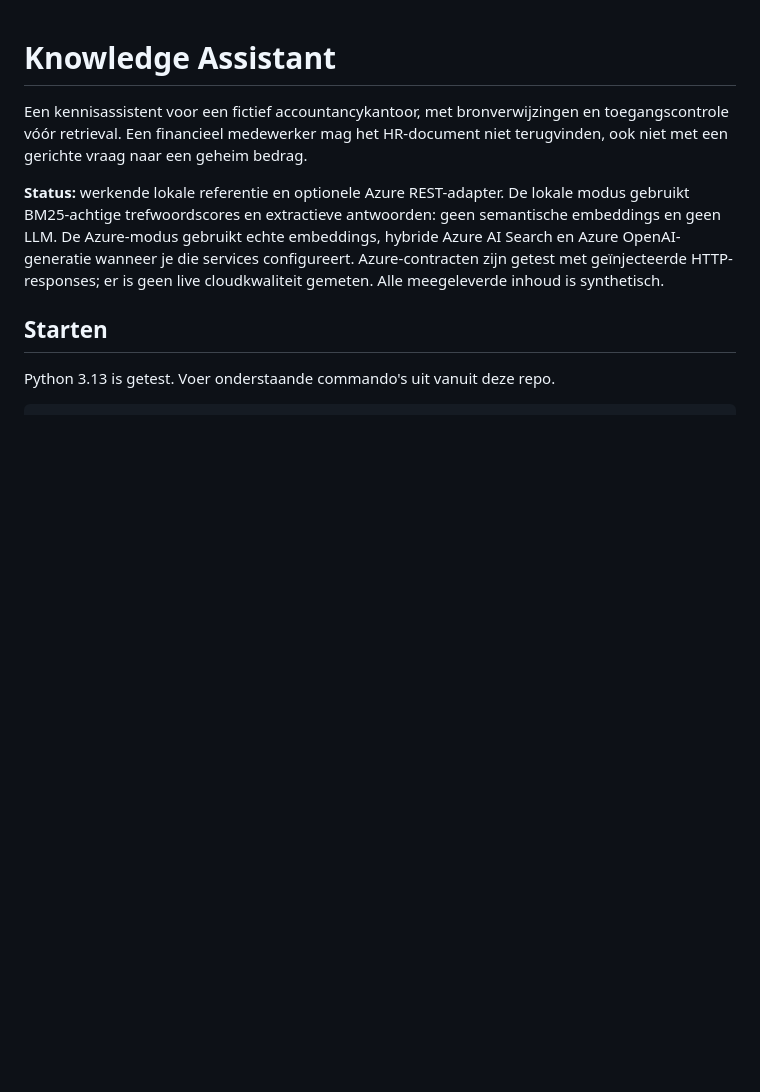
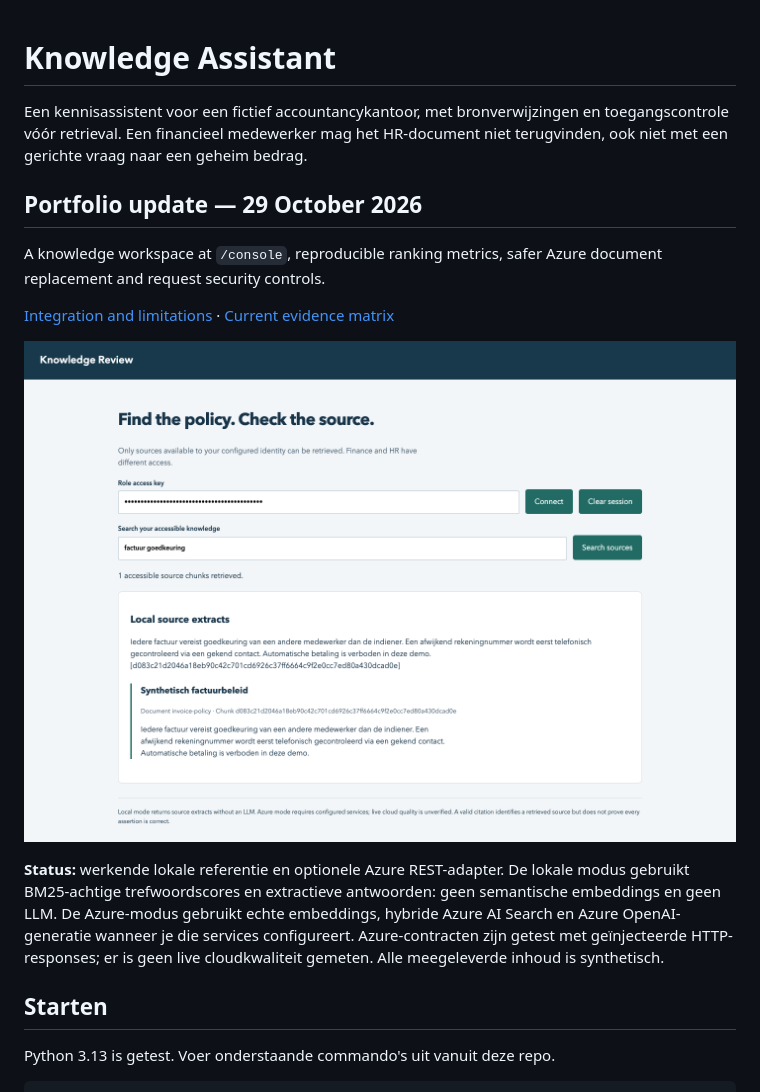
Before and after one commit to phlppgdfry/azure-ai-rag-knowledge-assistant, a Markdown page: README.md, the part around the change. Drawn GitHub-style; pictures changed too: evidence/screenshots/desktop.png (added); blank space fills up the shorter version.

Commit message:
Document verified portfolio behavior, limits and reproducible evidence

```diff
--- a/README.md
+++ b/README.md
@@ -1,6 +1,14 @@
 # Knowledge Assistant
 
 Een kennisassistent voor een fictief accountancykantoor, met bronverwijzingen en toegangscontrole vóór retrieval. Een financieel medewerker mag het HR-document niet terugvinden, ook niet met een gerichte vraag naar een geheim bedrag.
+
+## Portfolio update — 29 October 2026
+
+A knowledge workspace at `/console`, reproducible ranking metrics, safer Azure document replacement and request security controls.
+
+[Integration and limitations](docs/portfolio-integration.md) · [Current evidence matrix](evidence/FEATURES.md)
+
+![Actual implemented workspace](evidence/screenshots/desktop.png)
 
 **Status:** werkende lokale referentie en optionele Azure REST-adapter. De lokale modus gebruikt BM25-achtige trefwoordscores en extractieve antwoorden: geen semantische embeddings en geen LLM. De Azure-modus gebruikt echte embeddings, hybride Azure AI Search en Azure OpenAI-generatie wanneer je die services configureert. Azure-contracten zijn getest met geïnjecteerde HTTP-responses; er is geen live cloudkwaliteit gemeten. Alle meegeleverde inhoud is synthetisch.
 
```
Also changed, not shown: docs/portfolio-integration.md (added, +21 -0 lines), evidence/FEATURES.md (added, +14 -0 lines), evidence/screenshots/mobile.png (added), 4 other files.
